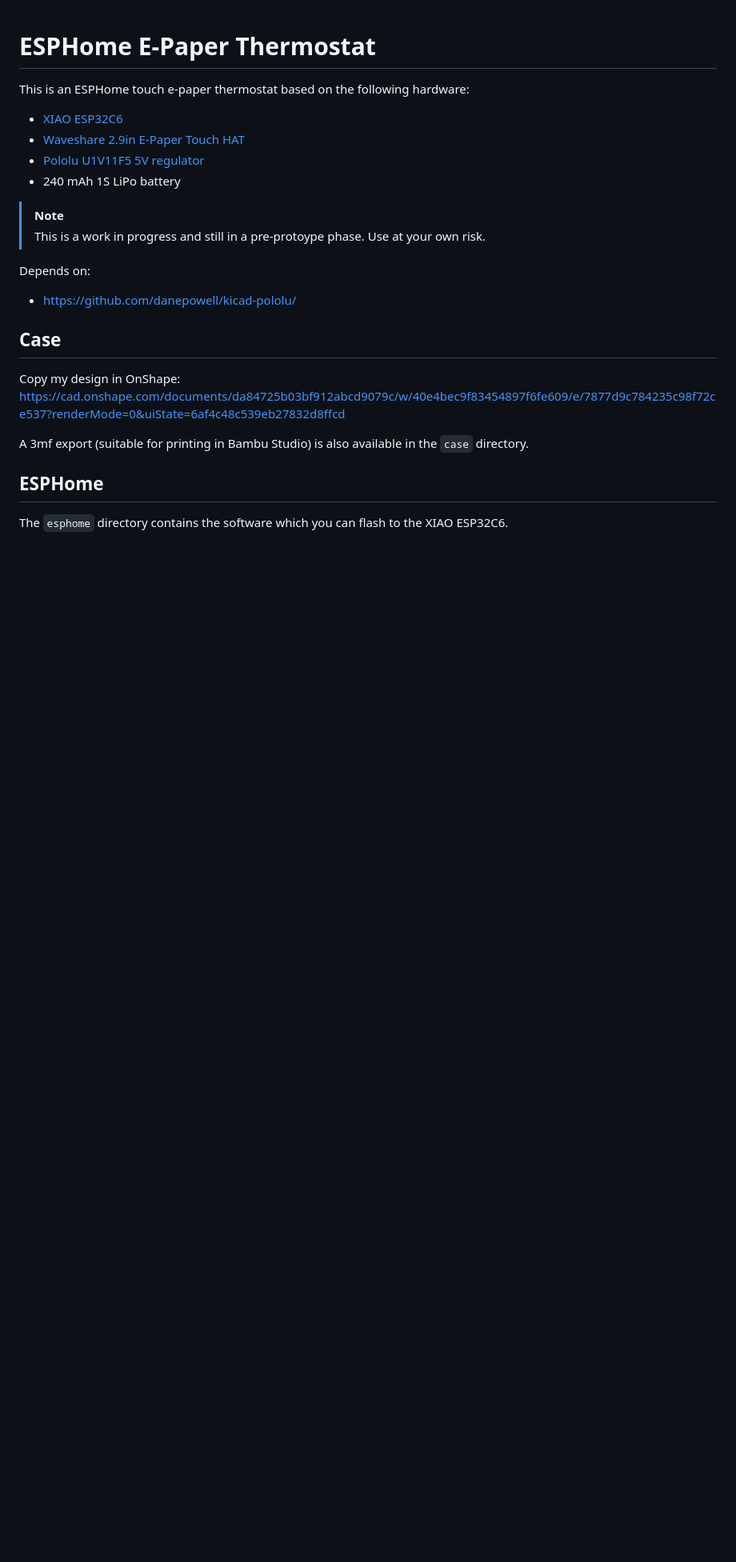
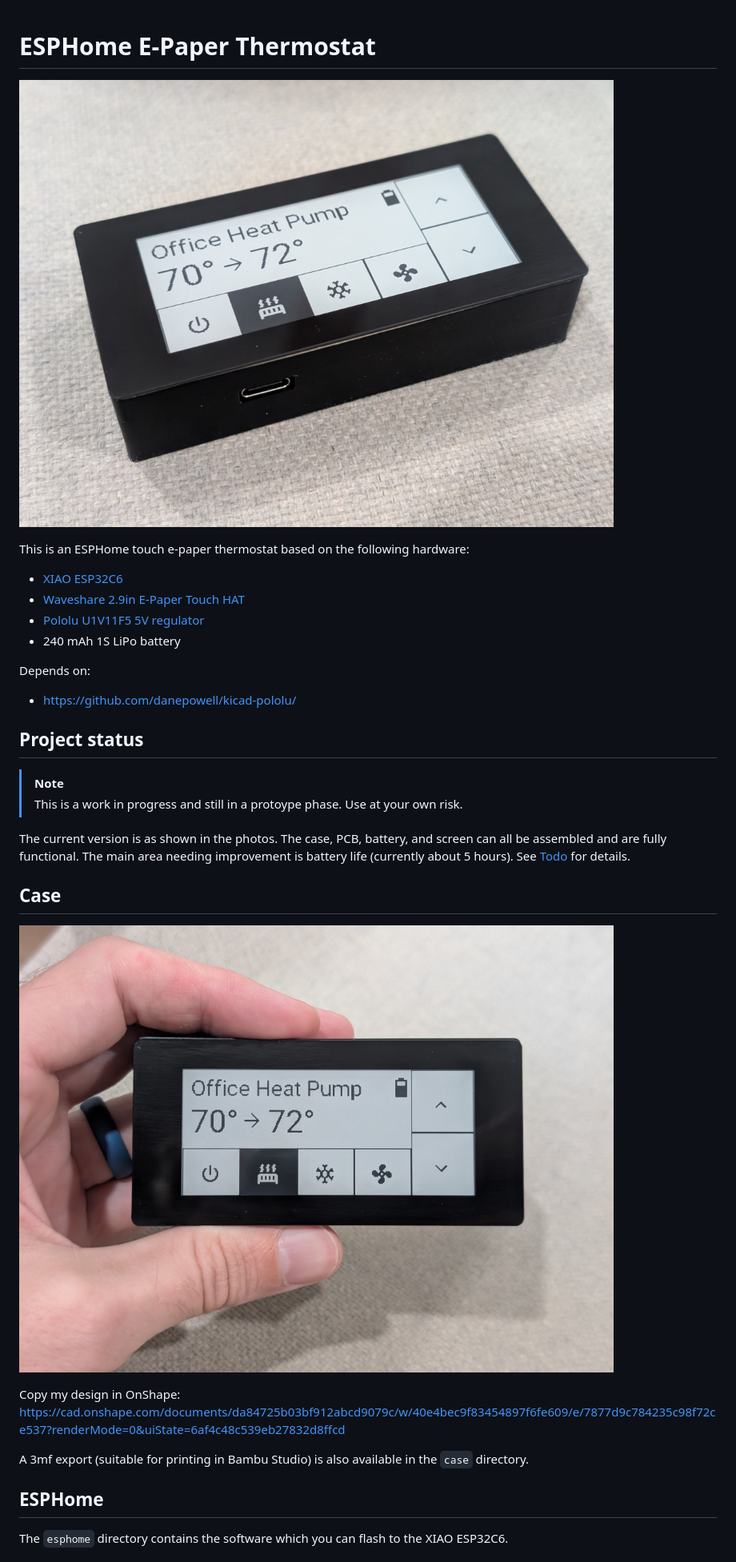
Before and after one commit to danepowell/thermostat, a Markdown page: README.md, the part around one of its changes. Shown at 80% size. Rendered like a GitHub page; pictures changed too: hand.jpg (added), perspective.jpg (added); blank space fills up the shorter version.

```diff
--- a/README.md
+++ b/README.md
@@ -6,6 +6,8 @@ SPDX-License-Identifier: GPL-3.0-or-later
 
 # ESPHome E-Paper Thermostat
 
+![Thermostat](perspective.jpg)
+
 This is an ESPHome touch e-paper thermostat based on the following hardware:
 
 - [XIAO ESP32C6](https://wiki.seeedstudio.com/xiao_esp32c6_getting_started/)
@@ -13,14 +15,20 @@ This is an ESPHome touch e-paper thermostat based on the following hardware:
 - [Pololu U1V11F5 5V regulator](https://www.pololu.com/product/2562)
 - 240 mAh 1S LiPo battery
 
-> [!NOTE]
-> This is a work in progress and still in a pre-protoype phase. Use at your own risk.
-
 Depends on:
 
 - https://github.com/danepowell/kicad-pololu/
 
+## Project status
+
+> [!NOTE]
+> This is a work in progress and still in a protoype phase. Use at your own risk.
+
+The current version is as shown in the photos. The case, PCB, battery, and screen can all be assembled and are fully functional. The main area needing improvement is battery life (currently about 5 hours). See [Todo](#todo) for details.
+
 ## Case
+
+![Thermostat](hand.jpg)
 
 Copy my design in OnShape: https://cad.onshape.com/documents/da84725b03bf912abcd9079c/w/40e4bec9f83454897f6fe609/e/7877d9c784235c98f72ce537?renderMode=0&uiState=6af4c48c539eb27832d8ffcd
 
```
Also changed, not shown: other parts of README.md (+3 -2 lines).
